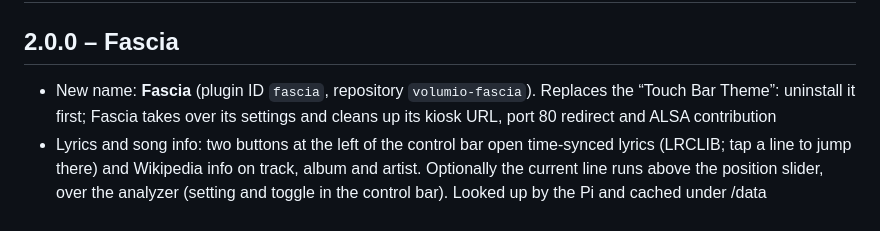
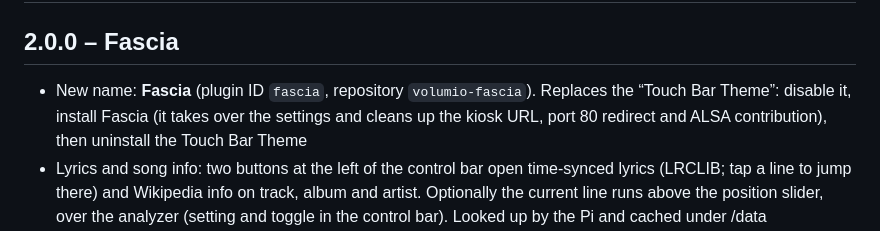
Before and after one commit to deckerjulian/volumio-fascia, a Markdown page: CHANGELOG.md, the part around the change. Rendered like a GitHub page.

```diff
--- a/CHANGELOG.md
+++ b/CHANGELOG.md
@@ -3,8 +3,8 @@
 ## 2.0.0 – Fascia
 
 - New name: **Fascia** (plugin ID `fascia`, repository `volumio-fascia`). Replaces the “Touch Bar
-  Theme”: uninstall it first; Fascia takes over its settings and cleans up its kiosk URL, port 80
-  redirect and ALSA contribution
+  Theme”: disable it, install Fascia (it takes over the settings and cleans up the kiosk URL,
+  port 80 redirect and ALSA contribution), then uninstall the Touch Bar Theme
 - Lyrics and song info: two buttons at the left of the control bar open time-synced lyrics
   (LRCLIB; tap a line to jump there) and Wikipedia info on track, album and artist. Optionally
   the current line runs above the position slider, over the analyzer (setting and toggle in the
```
Also changed, not shown: README.de.md (+7 -4 lines), README.md (+7 -4 lines).
